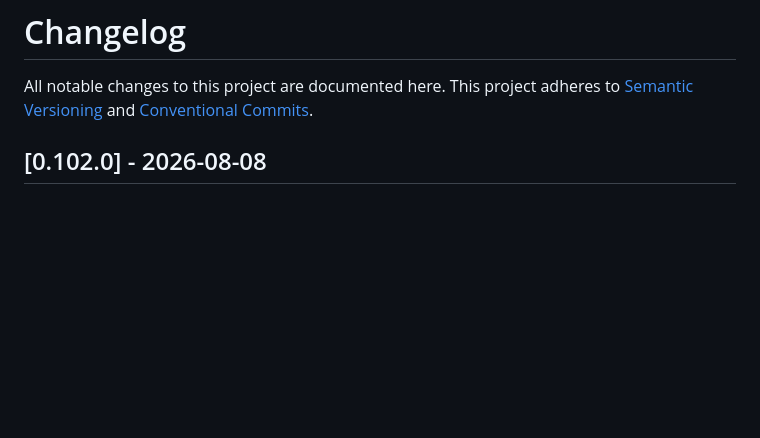
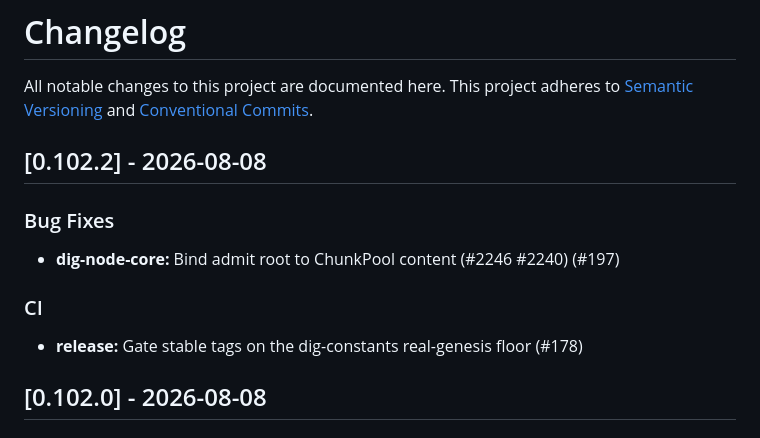
Before and after one commit to DIG-Network/dig-node, a Markdown page: CHANGELOG.md, the part around the change. GitHub-like rendering; blank space fills up the shorter version.

Commit message:
chore(release): v0.102.2

```diff
--- a/CHANGELOG.md
+++ b/CHANGELOG.md
@@ -3,6 +3,14 @@
 All notable changes to this project are documented here.
 This project adheres to [Semantic Versioning](https://semver.org) and
 [Conventional Commits](https://www.conventionalcommits.org).
+
+## [0.102.2] - 2026-08-08
+
+### Bug Fixes
+- **dig-node-core:** Bind admit root to ChunkPool content (#2246 #2240) (#197)
+
+### CI
+- **release:** Gate stable tags on the dig-constants real-genesis floor (#178)
 
 ## [0.102.0] - 2026-08-08
 
```
